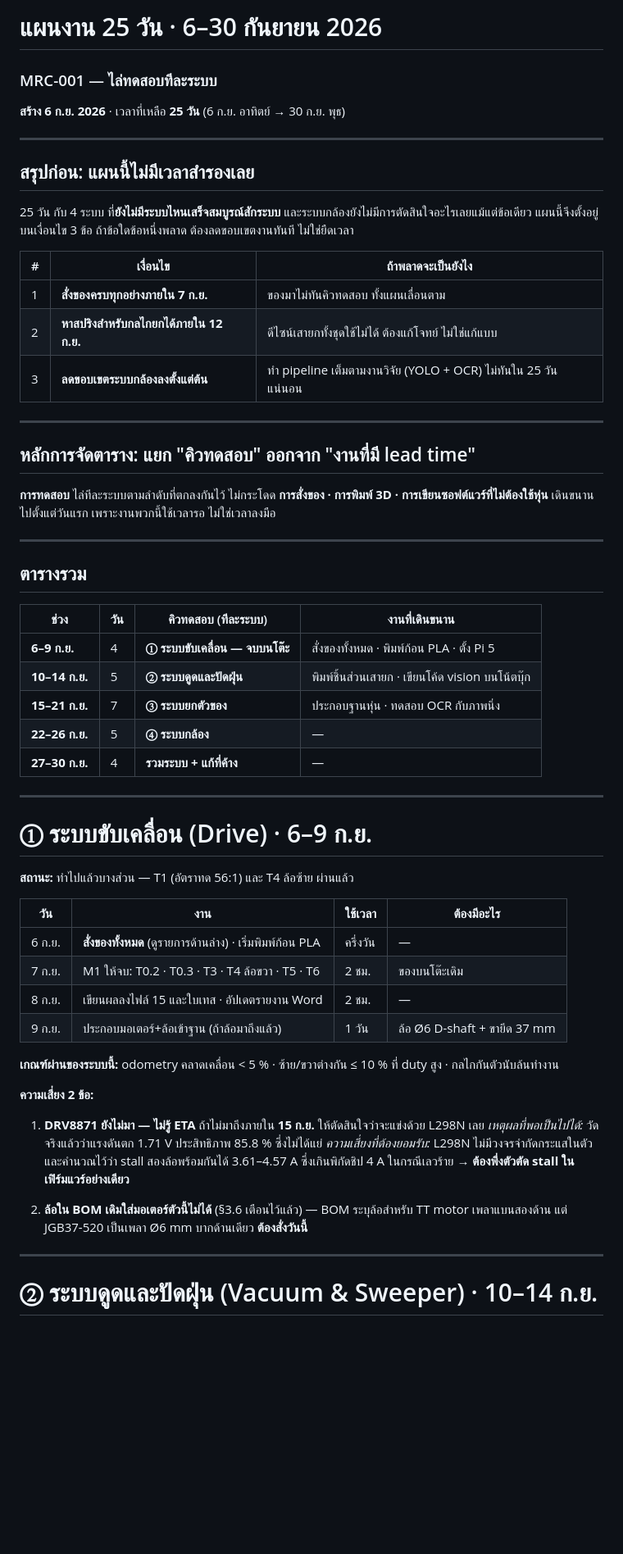
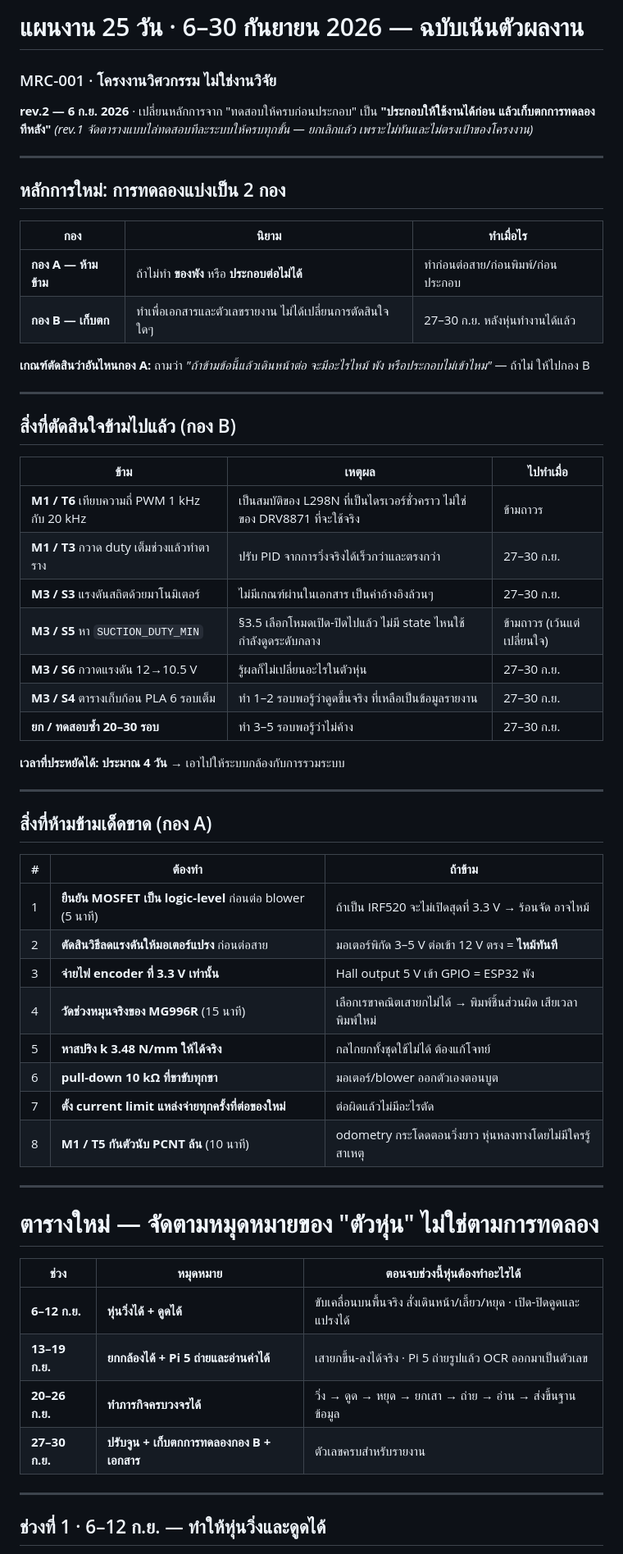
Before and after one commit to Icepxr/vacuum_robot, a Markdown page: 01_เอกสารโครงการ/แผนงาน_25วัน_6-30กันยายน2026.md, the part around one of its changes. Shown at 82% size. Rendered like a GitHub page; blank space fills up the shorter version.

```diff
--- a/01_เอกสารโครงการ/แผนงาน_25วัน_6-30กันยายน2026.md
+++ b/01_เอกสารโครงการ/แผนงาน_25วัน_6-30กันยายน2026.md
@@ -1,65 +1,63 @@
-# แผนงาน 25 วัน · 6–30 กันยายน 2026
-### MRC-001 — ไล่ทดสอบทีละระบบ
+# แผนงาน 25 วัน · 6–30 กันยายน 2026 — **ฉบับเน้นตัวผลงาน**
+### MRC-001 · โครงงานวิศวกรรม ไม่ใช่งานวิจัย
 
-**สร้าง 6 ก.ย. 2026** · เวลาที่เหลือ **25 วัน** (6 ก.ย. อาทิตย์ → 30 ก.ย. พุธ)
+**rev.2 — 6 ก.ย. 2026** · เปลี่ยนหลักการจาก "ทดสอบให้ครบก่อนประกอบ" เป็น **"ประกอบให้ใช้งานได้ก่อน แล้วเก็บตกการทดลองทีหลัง"**
+*(rev.1 จัดตารางแบบไล่ทดสอบทีละระบบให้ครบทุกขั้น — ยกเลิกแล้ว เพราะไม่ทันและไม่ตรงเป้าของโครงงาน)*
 
 ---
 
-## สรุปก่อน: แผนนี้ไม่มีเวลาสำรองเลย
+## หลักการใหม่: การทดลองแบ่งเป็น 2 กอง
 
-25 วัน กับ 4 ระบบ ที่**ยังไม่มีระบบไหนเสร็จสมบูรณ์สักระบบ** และระบบกล้องยังไม่มีการตัดสินใจอะไรเลยแม้แต่ข้อเดียว
-แผนนี้จึงตั้งอยู่บนเงื่อนไข 3 ข้อ ถ้าข้อใดข้อหนึ่งพลาด ต้องลดขอบเขตงานทันที ไม่ใช่ยืดเวลา
+| กอง | นิยาม | ทำเมื่อไร |
+|---|---|---|
+| **กอง A — ห้ามข้าม** | ถ้าไม่ทำ **ของพัง** หรือ **ประกอบต่อไม่ได้** | ทำก่อนต่อสาย/ก่อนพิมพ์/ก่อนประกอบ |
+| **กอง B — เก็บตก** | ทำเพื่อเอกสารและตัวเลขรายงาน ไม่ได้เปลี่ยนการตัดสินใจใดๆ | 27–30 ก.ย. หลังหุ่นทำงานได้แล้ว |
 
-| # | เงื่อนไข | ถ้าพลาดจะเป็นยังไง |
-|---|---|---|
-| 1 | **สั่งของครบทุกอย่างภายใน 7 ก.ย.** | ของมาไม่ทันคิวทดสอบ ทั้งแผนเลื่อนตาม |
-| 2 | **หาสปริงสำหรับกลไกยกได้ภายใน 12 ก.ย.** | ดีไซน์เสายกทั้งชุดใช้ไม่ได้ ต้องแก้โจทย์ ไม่ใช่แก้แบบ |
-| 3 | **ลดขอบเขตระบบกล้องลงตั้งแต่ต้น** | ทำ pipeline เต็มตามงานวิจัย (YOLO + OCR) ไม่ทันใน 25 วันแน่นอน |
+**เกณฑ์ตัดสินว่าอันไหนกอง A:** ถามว่า *"ถ้าข้ามข้อนี้แล้วเดินหน้าต่อ จะมีอะไรไหม้ พัง หรือประกอบไม่เข้าไหม"* — ถ้าไม่ ให้ไปกอง B
 
 ---
 
-## หลักการจัดตาราง: แยก "คิวทดสอบ" ออกจาก "งานที่มี lead time"
+## สิ่งที่ตัดสินใจข้ามไปแล้ว (กอง B)
 
-**การทดสอบ** ไล่ทีละระบบตามลำดับที่ตกลงกันไว้ ไม่กระโดด
-**การสั่งของ · การพิมพ์ 3D · การเขียนซอฟต์แวร์ที่ไม่ต้องใช้หุ่น** เดินขนานไปตั้งแต่วันแรก เพราะงานพวกนี้ใช้เวลารอ ไม่ใช่เวลาลงมือ
+| ข้าม | เหตุผล | ไปทำเมื่อ |
+|---|---|---|
+| **M1 / T6** เทียบความถี่ PWM 1 kHz กับ 20 kHz | เป็นสมบัติของ L298N ที่เป็นไดรเวอร์ชั่วคราว ไม่ใช่ของ DRV8871 ที่จะใช้จริง | ข้ามถาวร |
+| **M1 / T3** กวาด duty เต็มช่วงแล้วทำตาราง | ปรับ PID จากการวิ่งจริงได้เร็วกว่าและตรงกว่า | 27–30 ก.ย. |
+| **M3 / S3** แรงดันสถิตด้วยมาโนมิเตอร์ | ไม่มีเกณฑ์ผ่านในเอกสาร เป็นค่าอ้างอิงล้วนๆ | 27–30 ก.ย. |
+| **M3 / S5** หา `SUCTION_DUTY_MIN` | §3.5 เลือกโหมดเปิด-ปิดไปแล้ว ไม่มี state ไหนใช้กำลังดูดระดับกลาง | ข้ามถาวร (เว้นแต่เปลี่ยนใจ) |
+| **M3 / S6** กวาดแรงดัน 12→10.5 V | รู้ผลก็ไม่เปลี่ยนอะไรในตัวหุ่น | 27–30 ก.ย. |
+| **M3 / S4** ตารางเก็บก้อน PLA 6 รอบเต็ม | ทำ 1–2 รอบพอรู้ว่าดูดขึ้นจริง ที่เหลือเป็นข้อมูลรายงาน | 27–30 ก.ย. |
+| **ยก / ทดสอบซ้ำ 20–30 รอบ** | ทำ 3–5 รอบพอรู้ว่าไม่ค้าง | 27–30 ก.ย. |
+
+**เวลาที่ประหยัดได้: ประมาณ 4 วัน** → เอาไปให้ระบบกล้องกับการรวมระบบ
 
 ---
 
-## ตารางรวม
+## สิ่งที่ห้ามข้ามเด็ดขาด (กอง A)
 
-| ช่วง | วัน | คิวทดสอบ (ทีละระบบ) | งานที่เดินขนาน |
-|---|---|---|---|
-| **6–9 ก.ย.** | 4 | **① ระบบขับเคลื่อน — จบบนโต๊ะ** | สั่งของทั้งหมด · พิมพ์ก้อน PLA · ตั้ง Pi 5 |
-| **10–14 ก.ย.** | 5 | **② ระบบดูดและปัดฝุ่น** | พิมพ์ชิ้นส่วนเสายก · เขียนโค้ด vision บนโน้ตบุ๊ก |
-| **15–21 ก.ย.** | 7 | **③ ระบบยกตัวของ** | ประกอบฐานหุ่น · ทดสอบ OCR กับภาพนิ่ง |
-| **22–26 ก.ย.** | 5 | **④ ระบบกล้อง** | — |
-| **27–30 ก.ย.** | 4 | **รวมระบบ + แก้ที่ค้าง** | — |
+| # | ต้องทำ | ถ้าข้าม |
+|---|---|---|
+| 1 | **ยืนยัน MOSFET เป็น logic-level** ก่อนต่อ blower (5 นาที) | ถ้าเป็น IRF520 จะไม่เปิดสุดที่ 3.3 V → ร้อนจัด อาจไหม้ |
+| 2 | **ตัดสินวิธีลดแรงดันให้มอเตอร์แปรง** ก่อนต่อสาย | มอเตอร์พิกัด 3–5 V ต่อเข้า 12 V ตรง = **ไหม้ทันที** |
+| 3 | **จ่ายไฟ encoder ที่ 3.3 V เท่านั้น** | Hall output 5 V เข้า GPIO = ESP32 พัง |
+| 4 | **วัดช่วงหมุนจริงของ MG996R** (15 นาที) | เลือกเรขาคณิตเสายกไม่ได้ → พิมพ์ชิ้นส่วนผิด เสียเวลาพิมพ์ใหม่ |
+| 5 | **หาสปริง k 3.48 N/mm ให้ได้จริง** | กลไกยกทั้งชุดใช้ไม่ได้ ต้องแก้โจทย์ |
+| 6 | **pull-down 10 kΩ ที่ขาขับทุกขา** | มอเตอร์/blower ออกตัวเองตอนบูต |
+| 7 | **ตั้ง current limit แหล่งจ่ายทุกครั้งที่ต่อของใหม่** | ต่อผิดแล้วไม่มีอะไรตัด |
+| 8 | **M1 / T5 กันตัวนับ PCNT ล้น** (10 นาที) | odometry กระโดดตอนวิ่งยาว หุ่นหลงทางโดยไม่มีใครรู้สาเหตุ |
 
 ---
 
-# ① ระบบขับเคลื่อน (Drive) · 6–9 ก.ย.
+# ตารางใหม่ — จัดตามหมุดหมายของ "ตัวหุ่น" ไม่ใช่ตามการทดลอง
 
-**สถานะ:** ทำไปแล้วบางส่วน — T1 (อัตราทด 56:1) และ T4 ล้อซ้าย ผ่านแล้ว
-
-| วัน | งาน | ใช้เวลา | ต้องมีอะไร |
-|---|---|---|---|
-| 6 ก.ย. | **สั่งของทั้งหมด** (ดูรายการด้านล่าง) · เริ่มพิมพ์ก้อน PLA | ครึ่งวัน | — |
-| 7 ก.ย. | M1 ให้จบ: T0.2 · T0.3 · T3 · T4 ล้อขวา · T5 · T6 | 2 ชม. | ของบนโต๊ะเดิม |
-| 8 ก.ย. | เขียนผลลงไฟล์ 15 และใบเทส · อัปเดตรายงาน Word | 2 ชม. | — |
-| 9 ก.ย. | ประกอบมอเตอร์+ล้อเข้าฐาน (ถ้าล้อมาถึงแล้ว) | 1 วัน | ล้อ Ø6 D-shaft + ขายึด 37 mm |
-
-**เกณฑ์ผ่านของระบบนี้:** odometry คลาดเคลื่อน < 5 % · ซ้าย/ขวาต่างกัน ≤ 10 % ที่ duty สูง · กลไกกันตัวนับล้นทำงาน
-
-**ความเสี่ยง 2 ข้อ:**
-
-1. **DRV8871 ยังไม่มา — ไม่รู้ ETA**
-   ถ้าไม่มาถึงภายใน **15 ก.ย.** ให้ตัดสินใจว่าจะแข่งด้วย L298N เลย
-   *เหตุผลที่พอเป็นไปได้:* วัดจริงแล้วว่าแรงดันตก 1.71 V ประสิทธิภาพ 85.8 % ซึ่งไม่ได้แย่
-   *ความเสี่ยงที่ต้องยอมรับ:* L298N ไม่มีวงจรจำกัดกระแสในตัว และคำนวณไว้ว่า stall สองล้อพร้อมกันได้ 3.61–4.57 A ซึ่งเกินพิกัดชิป 4 A ในกรณีเลวร้าย → **ต้องพึ่งตัวตัด stall ในเฟิร์มแวร์อย่างเดียว**
-
-2. **ล้อใน BOM เดิมใส่มอเตอร์ตัวนี้ไม่ได้** (§3.6 เตือนไว้แล้ว) — BOM ระบุล้อสำหรับ TT motor เพลาแบนสองด้าน แต่ JGB37-520 เป็นเพลา Ø6 mm บากด้านเดียว **ต้องสั่งวันนี้**
+| ช่วง | หมุดหมาย | ตอนจบช่วงนี้หุ่นต้องทำอะไรได้ |
+|---|---|---|
+| **6–12 ก.ย.** | **หุ่นวิ่งได้ + ดูดได้** | ขับเคลื่อนบนพื้นจริง สั่งเดินหน้า/เลี้ยว/หยุด · เปิด-ปิดดูดและแปรงได้ |
+| **13–19 ก.ย.** | **ยกกล้องได้ + Pi 5 ถ่ายและอ่านค่าได้** | เสายกขึ้น-ลงได้จริง · Pi 5 ถ่ายรูปแล้ว OCR ออกมาเป็นตัวเลข |
+| **20–26 ก.ย.** | **ทำภารกิจครบวงจรได้** | วิ่ง → ดูด → หยุด → ยกเสา → ถ่าย → อ่าน → ส่งขึ้นฐานข้อมูล |
+| **27–30 ก.ย.** | **ปรับจูน + เก็บตกการทดลองกอง B + เอกสาร** | ตัวเลขครบสำหรับรายงาน |
 
 ---
 
-# ② ระบบดูดและปัดฝุ่น (Vacuum & Sweeper) · 10–14 ก.ย.
+## ช่วงที่ 1 · 6–12 ก.ย. — ทำให้หุ่นวิ่งและดูดได้
 
```
Also changed, not shown: other parts of 01_เอกสารโครงการ/แผนงาน_25วัน_6-30กันยายน2026.md (+108 -118 lines).
